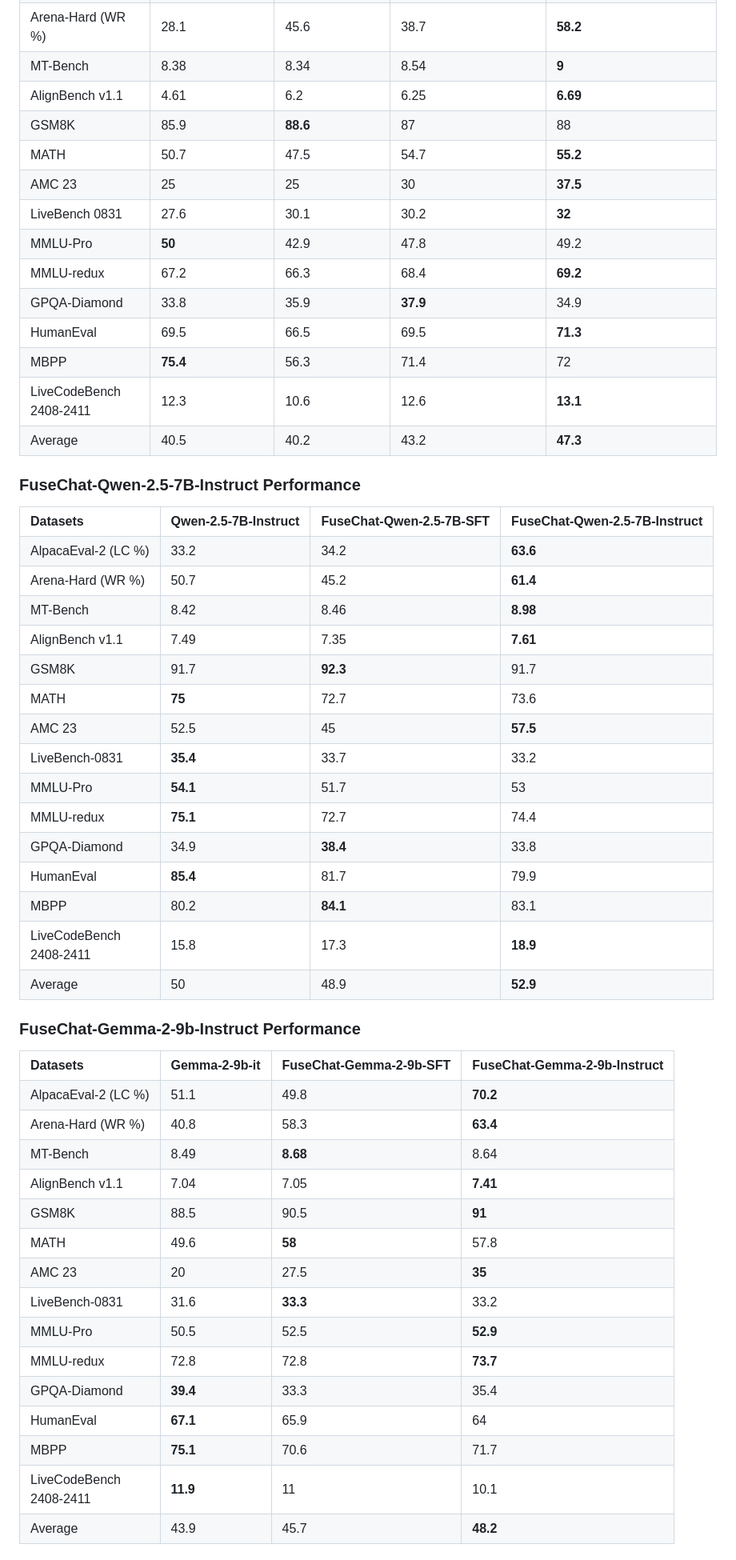
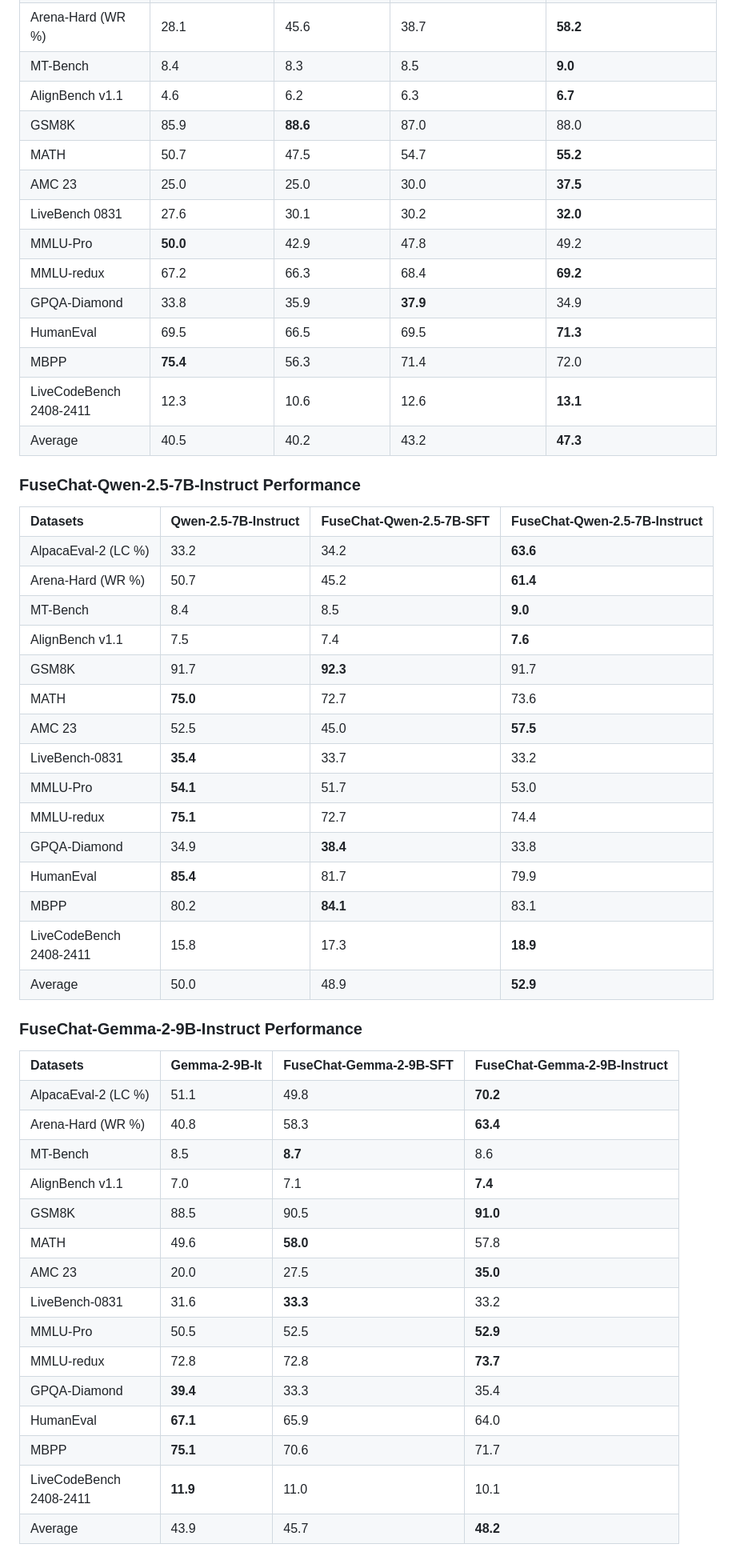
Before and after one commit to yangzy39/FuseChat-3.0, a Markdown page: README.md, the part around one of its changes. Shown at 80% size. Rendered like a GitHub page.

```diff
--- a/README.md
+++ b/README.md
@@ -300,26 +300,26 @@ The evaluation results of five series fused models are as follows, showing that
 
   <tr>
     <td>MT-Bench</td>
-    <td>8.38</td>
-    <td>8.34</td>
-    <td>8.54</td>
-    <td><strong>9</strong></td>
+    <td>8.4</td>
+    <td>8.3</td>
+    <td>8.5</td>
+    <td><strong>9.0</strong></td>
   </tr>
 
   <tr>
     <td>AlignBench v1.1</td>
-    <td>4.61</td>
+    <td>4.6</td>
     <td>6.2</td>
-    <td>6.25</td>
-    <td><strong>6.69</strong></td>
+    <td>6.3</td>
+    <td><strong>6.7</strong></td>
   </tr>
 
   <tr>
     <td>GSM8K</td>
     <td>85.9</td>
     <td><strong>88.6</strong></td>
-    <td>87</td>
-    <td>88</td>
+    <td>87.0</td>
+    <td>88.0</td>
   </tr>
 
   <tr>
@@ -332,9 +332,9 @@ The evaluation results of five series fused models are as follows, showing that
 
   <tr>
     <td>AMC 23</td>
-    <td>25</td>
-    <td>25</td>
-    <td>30</td>
+    <td>25.0</td>
+    <td>25.0</td>
+    <td>30.0</td>
     <td><strong>37.5</strong></td>
   </tr>
 
@@ -343,12 +343,12 @@ The evaluation results of five series fused models are as follows, showing that
     <td>27.6</td>
     <td>30.1</td>
     <td>30.2</td>
-    <td><strong>32</strong></td>
+    <td><strong>32.0</strong></td>
   </tr>
 
   <tr>
     <td>MMLU-Pro</td>
-    <td><strong>50</strong></td>
+    <td><strong>50.0</strong></td>
     <td>42.9</td>
     <td>47.8</td>
     <td>49.2</td>
@@ -383,7 +383,7 @@ The evaluation results of five series fused models are as follows, showing that
     <td><strong>75.4</strong></td>
     <td>56.3</td>
     <td>71.4</td>
-    <td>72</td>
+    <td>72.0</td>
   </tr>
 
   <tr>
@@ -429,16 +429,16 @@ The evaluation results of five series fused models are as follows, showing that
 
   <tr>
     <td>MT-Bench</td>
-    <td>8.42</td>
-    <td>8.46</td>
-    <td><strong>8.98</strong></td>
+    <td>8.4</td>
+    <td>8.5</td>
+    <td><strong>9.0</strong></td>
   </tr>
 
   <tr>
     <td>AlignBench v1.1</td>
-    <td>7.49</td>
-    <td>7.35</td>
-    <td><strong>7.61</strong></td>
+    <td>7.5</td>
+    <td>7.4</td>
+    <td><strong>7.6</strong></td>
   </tr>
 
   <tr>
@@ -450,7 +450,7 @@ The evaluation results of five series fused models are as follows, showing that
 
   <tr>
     <td>MATH</td>
-    <td><strong>75</strong></td>
+    <td><strong>75.0</strong></td>
     <td>72.7</td>
     <td>73.6</td>
   </tr>
@@ -458,7 +458,7 @@ The evaluation results of five series fused models are as follows, showing that
   <tr>
     <td>AMC 23</td>
     <td>52.5</td>
-    <td>45</td>
+    <td>45.0</td>
     <td><strong>57.5</strong></td>
   </tr>
 
@@ -473,7 +473,7 @@ The evaluation results of five series fused models are as follows, showing that
     <td>MMLU-Pro</td>
     <td><strong>54.1</strong></td>
     <td>51.7</td>
-    <td>53</td>
+    <td>53.0</td>
   </tr>
 
   <tr>
@@ -513,20 +513,20 @@ The evaluation results of five series fused models are as follows, showing that
 
   <tr>
     <td>Average</td>
-    <td>50</td>
+    <td>50.0</td>
     <td>48.9</td>
     <td><strong>52.9</strong></td>
   </tr>
 </table>
 
-### FuseChat-Gemma-2-9b-Instruct Performance
+### FuseChat-Gemma-2-9B-Instruct Performance
 
 <table class="js-sort-table table hidden">
   <tr>
     <td class="js-sort-string"><strong>Datasets</strong></td>
-    <td class="js-sort-string"><strong>Gemma-2-9b-it</strong></td>
-    <td class="js-sort-string"><strong>FuseChat-Gemma-2-9b-SFT</strong></td>
-    <td class="js-sort-string"><strong>FuseChat-Gemma-2-9b-Instruct</strong></td>
+    <td class="js-sort-string"><strong>Gemma-2-9B-It</strong></td>
+    <td class="js-sort-string"><strong>FuseChat-Gemma-2-9B-SFT</strong></td>
+    <td class="js-sort-string"><strong>FuseChat-Gemma-2-9B-Instruct</strong></td>
   </tr>
 
   <tr>
@@ -545,37 +545,37 @@ The evaluation results of five series fused models are as follows, showing that
 
   <tr>
     <td>MT-Bench</td>
-    <td>8.49</td>
-    <td><strong>8.68</strong></td>
-    <td>8.64</td>
+    <td>8.5</td>
+    <td><strong>8.7</strong></td>
+    <td>8.6</td>
   </tr>
 
   <tr>
     <td>AlignBench v1.1</td>
-    <td>7.04</td>
-    <td>7.05</td>
-    <td><strong>7.41</strong></td>
+    <td>7.0</td>
+    <td>7.1</td>
+    <td><strong>7.4</strong></td>
   </tr>
 
   <tr>
     <td>GSM8K</td>
     <td>88.5</td>
     <td>90.5</td>
-    <td><strong>91</strong></td>
+    <td><strong>91.0</strong></td>
   </tr>
 
   <tr>
     <td>MATH</td>
     <td>49.6</td>
-    <td><strong>58</strong></td>
+    <td><strong>58.0</strong></td>
     <td>57.8</td>
   </tr>
 
   <tr>
     <td>AMC 23</td>
-    <td>20</td>
+    <td>20.0</td>
     <td>27.5</td>
-    <td><strong>35</strong></td>
+    <td><strong>35.0</strong></td>
   </tr>
 
   <tr>
@@ -610,7 +610,7 @@ The evaluation results of five series fused models are as follows, showing that
     <td>HumanEval</td>
     <td><strong>67.1</strong></td>
     <td>65.9</td>
-    <td>64</td>
+    <td>64.0</td>
   </tr>
 
   <tr>
@@ -623,7 +623,7 @@ The evaluation results of five series fused models are as follows, showing that
   <tr>
     <td>LiveCodeBench<br>2408-2411</td>
     <td><strong>11.9</strong></td>
-    <td>11</td>
+    <td>11.0</td>
     <td>10.1</td>
   </tr>
 
```
Also changed, not shown: other parts of README.md (+32 -30 lines).
